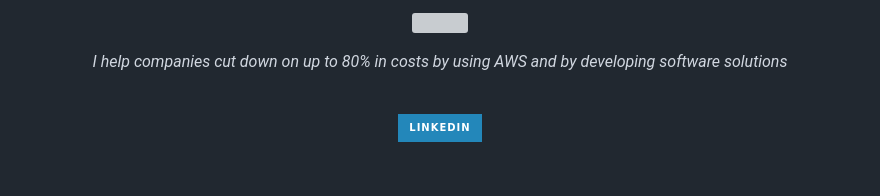
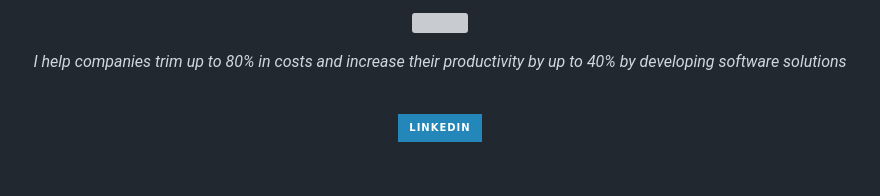
Before and after one commit to codespearhead/Paguiar735, a Markdown page: README.md, the part around one of its changes. Drawn GitHub-style; badges without logos; grey boxes are pictures that could not be loaded.

```diff
--- a/README.md
+++ b/README.md
@@ -6,7 +6,7 @@
 
 
 <p align="center">
-    <i>I help companies cut down on up to 80% in costs by using AWS and by developing software solutions</i>
+    <i>I help companies trim up to 80% in costs and increase their productivity by up to 40% by developing software solutions</i>
 </p>
 
 <br>
```
Also changed, not shown: other parts of README.md (+1 -1 lines).
